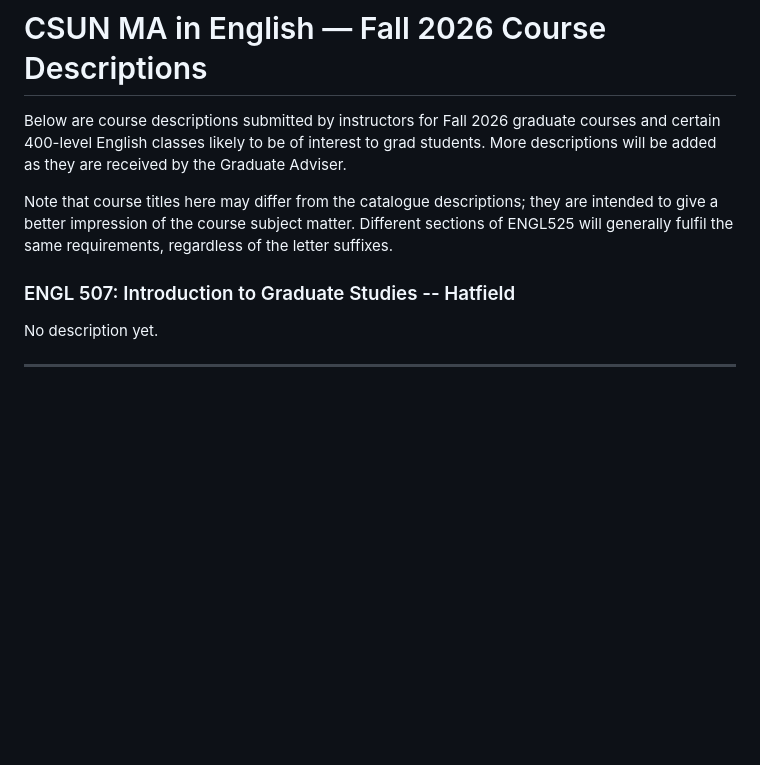
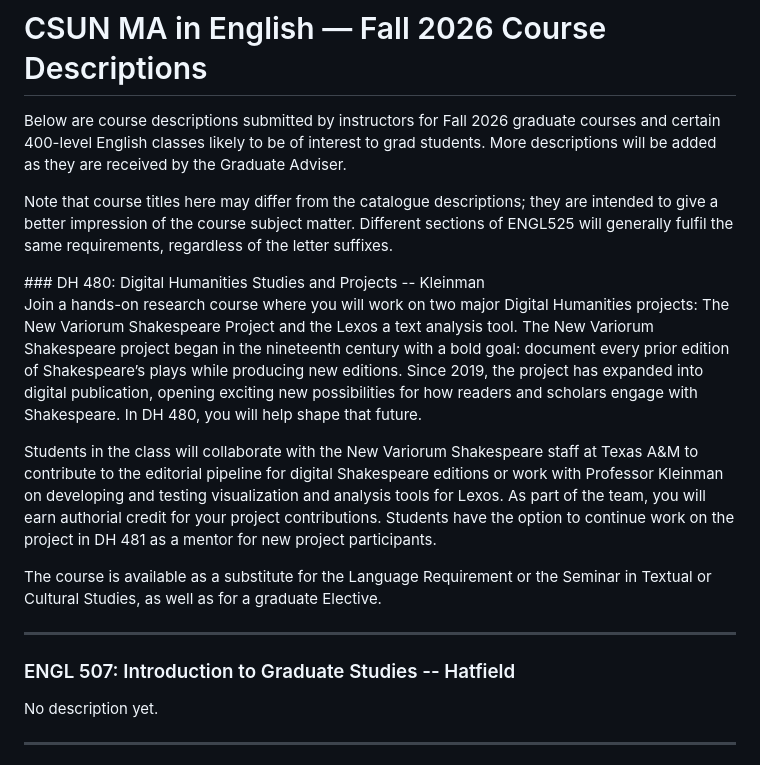
Before and after one commit to scottkleinman/graduate-program, a Markdown page: pages/descriptions-fall-2026.md, the part around the change. Drawn GitHub-style; blank space fills up the shorter version.

Commit message:
Add DH480

```diff
--- a/pages/descriptions-fall-2026.md
+++ b/pages/descriptions-fall-2026.md
@@ -15,7 +15,19 @@ Below are course descriptions submitted by instructors for Fall 2026 graduate co
 
 Note that course titles here may differ from the catalogue descriptions; they are intended to give a better impression of the course subject matter. Different sections of ENGL525 will generally fulfil the same requirements, regardless of the letter suffixes.
 
+<div id="DH480"></div>
+### DH 480: Digital Humanities Studies and Projects -- Kleinman
+
+Join a hands-on research course where you will work on two major Digital Humanities projects: The New Variorum Shakespeare Project and the Lexos a text analysis tool. The New Variorum Shakespeare project began in the nineteenth century with a bold goal: document every prior edition of Shakespeare’s plays while producing new editions. Since 2019, the project has expanded into digital publication, opening exciting new possibilities for how readers and scholars engage with Shakespeare. In DH 480, you will help shape that future.
+
+Students in the class will collaborate with the New Variorum Shakespeare staff at Texas A&M to contribute to the editorial pipeline for digital Shakespeare editions or work with Professor Kleinman on developing and testing visualization and analysis tools for Lexos. As part of the team, you will earn authorial credit for your project contributions. Students have the option to continue work on the project in DH 481 as a mentor for new project participants.
+
+The course is available as a substitute for the Language Requirement or the Seminar in Textual or Cultural Studies, as well as for a graduate Elective.
+
+---
+
 ### ENGL 507: Introduction to Graduate Studies -- Hatfield
+
 No description yet.
 
 ---
```
Also changed, not shown: pages/courses-fall-2026.md (+4 -2 lines).
